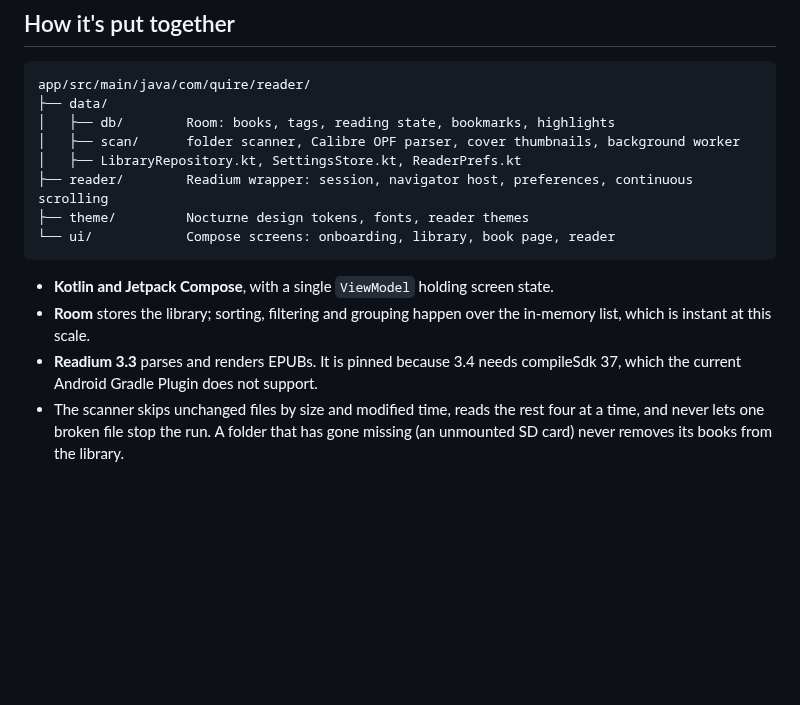
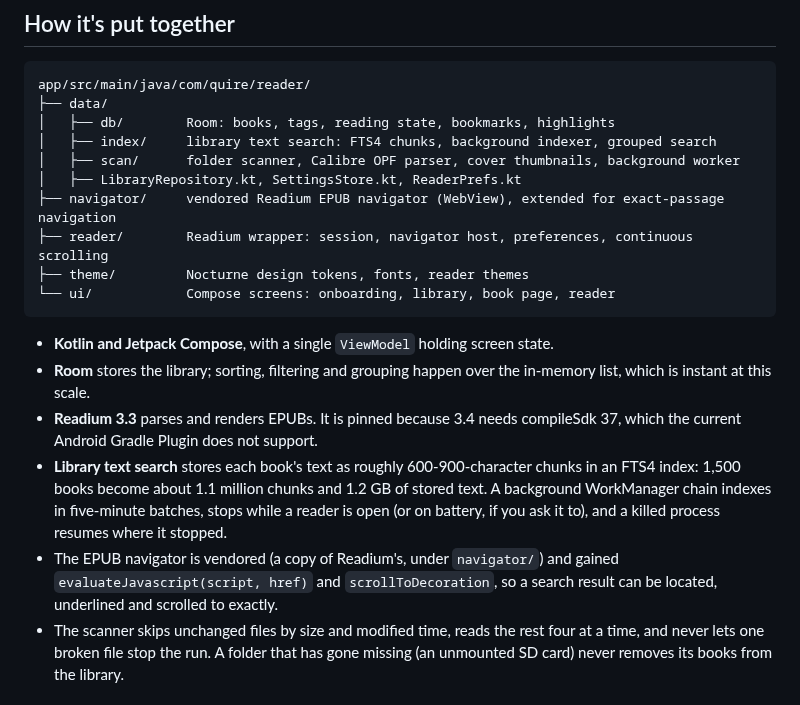
Before and after one commit to sekhnat/Quire, a Markdown page: README.md, the part around one of its changes. GitHub-like rendering; blank space fills up the shorter version.

```diff
--- a/README.md
+++ b/README.md
@@ -89,8 +96,10 @@ adb push my-books/ /sdcard/Books/
 app/src/main/java/com/quire/reader/
 ├── data/
 │   ├── db/        Room: books, tags, reading state, bookmarks, highlights
+│   ├── index/     library text search: FTS4 chunks, background indexer, grouped search
 │   ├── scan/      folder scanner, Calibre OPF parser, cover thumbnails, background worker
 │   ├── LibraryRepository.kt, SettingsStore.kt, ReaderPrefs.kt
+├── navigator/     vendored Readium EPUB navigator (WebView), extended for exact-passage navigation
 ├── reader/        Readium wrapper: session, navigator host, preferences, continuous scrolling
 ├── theme/         Nocturne design tokens, fonts, reader themes
 └── ui/            Compose screens: onboarding, library, book page, reader
@@ -99,6 +108,8 @@ app/src/main/java/com/quire/reader/
 - **Kotlin and Jetpack Compose**, with a single `ViewModel` holding screen state.
 - **Room** stores the library; sorting, filtering and grouping happen over the in-memory list, which is instant at this scale.
 - **Readium 3.3** parses and renders EPUBs. It is pinned because 3.4 needs compileSdk 37, which the current Android Gradle Plugin does not support.
+- **Library text search** stores each book's text as roughly 600-900-character chunks in an FTS4 index: 1,500 books become about 1.1 million chunks and 1.2 GB of stored text. A background WorkManager chain indexes in five-minute batches, stops while a reader is open (or on battery, if you ask it to), and a killed process resumes where it stopped.
+- The EPUB navigator is vendored (a copy of Readium's, under `navigator/`) and gained `evaluateJavascript(script, href)` and `scrollToDecoration`, so a search result can be located, underlined and scrolled to exactly.
 - The scanner skips unchanged files by size and modified time, reads the rest four at a time, and never lets one broken file stop the run. A folder that has gone missing (an unmounted SD card) never removes its books from the library.
 
 ## Design
```
Also changed, not shown: other parts of README.md (+10 -3 lines), plans/library-text-search-finish.md (added, +178 -0 lines), docs/screenshots/search-text.png (added), 3 other files.
